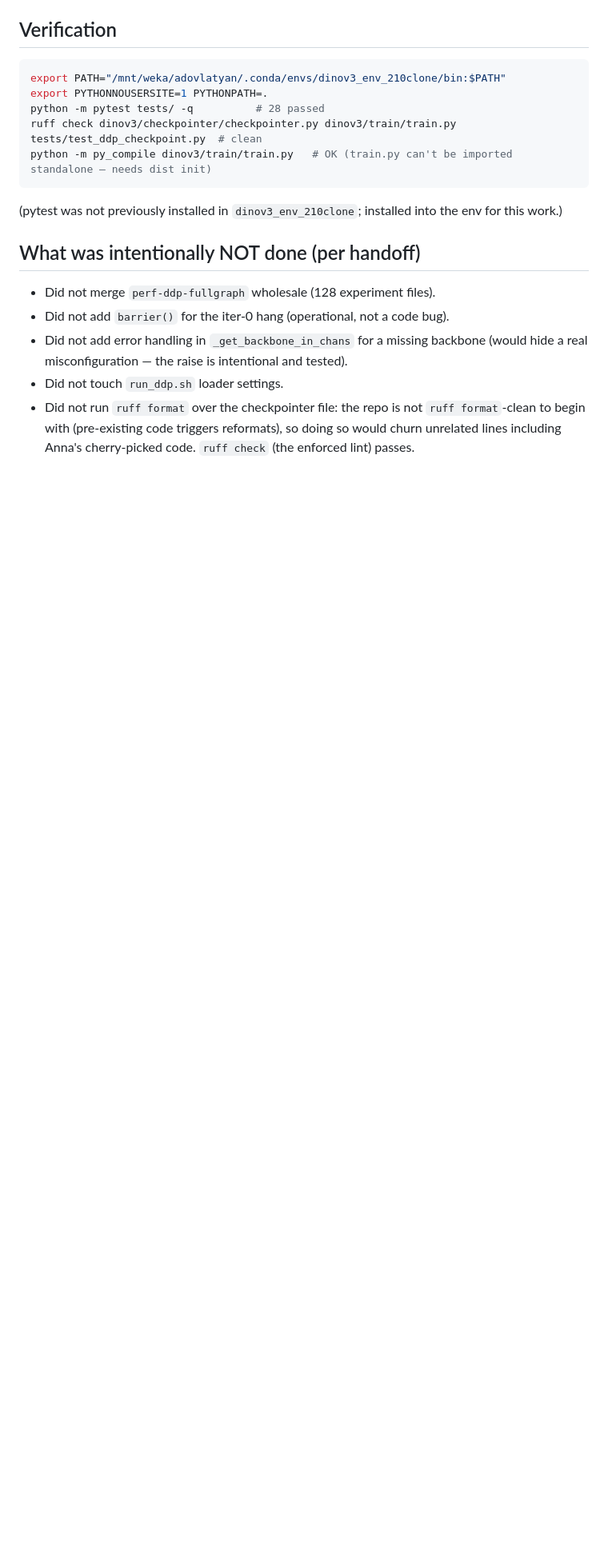
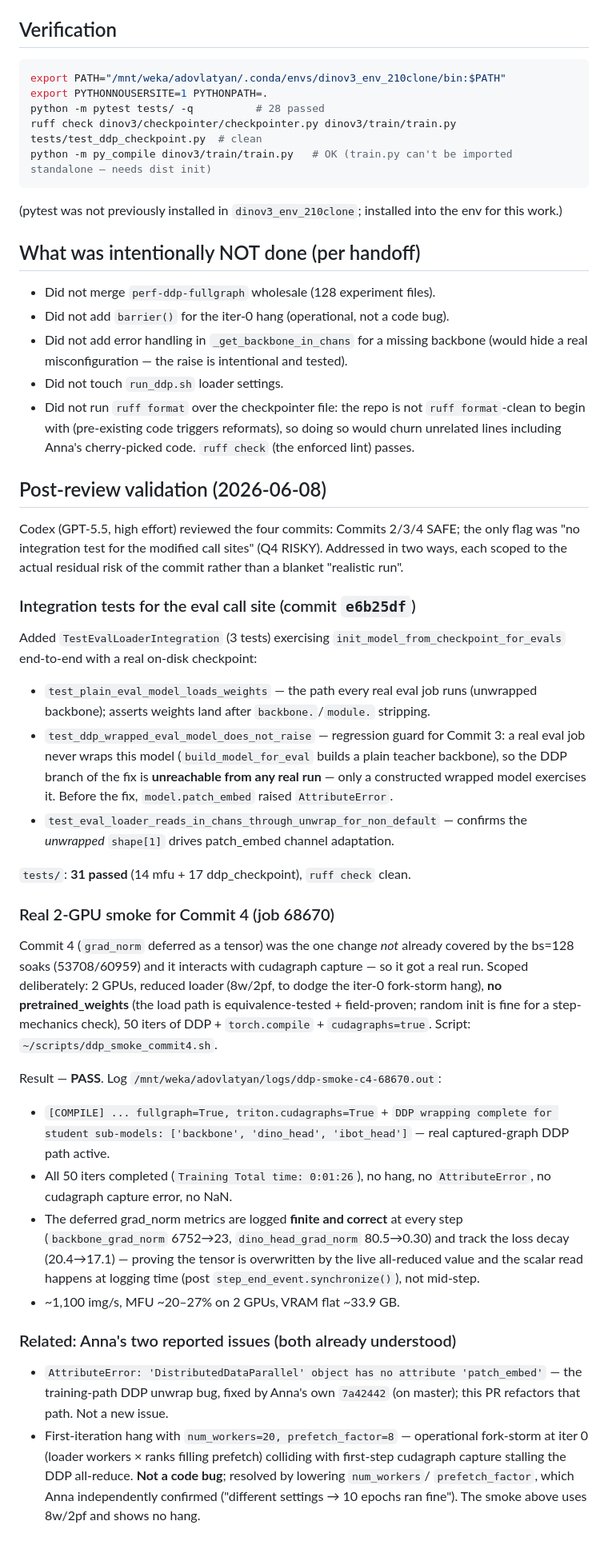
Before and after one commit to annakhosrovyan/dinov3, a Markdown page: docs/ddp_checkpoint_cleanup_results_2026-06-05.md, the part around the change. Shown at 80% size. GitHub-like rendering; blank space fills up the shorter version.

Commit message:
docs: post-review validation — eval-loader integration tests + Commit-4 cudagraphs smoke (job 68670 PASS)

```diff
--- a/docs/ddp_checkpoint_cleanup_results_2026-06-05.md
+++ b/docs/ddp_checkpoint_cleanup_results_2026-06-05.md
@@ -129,3 +129,55 @@ this work.)
 - Did not run `ruff format` over the checkpointer file: the repo is not `ruff format`-clean
   to begin with (pre-existing code triggers reformats), so doing so would churn unrelated
   lines including Anna's cherry-picked code. `ruff check` (the enforced lint) passes.
+
+## Post-review validation (2026-06-08)
+
+Codex (GPT-5.5, high effort) reviewed the four commits: Commits 2/3/4 SAFE; the only flag was
+"no integration test for the modified call sites" (Q4 RISKY). Addressed in two ways, each
+scoped to the actual residual risk of the commit rather than a blanket "realistic run".
+
+### Integration tests for the eval call site (commit `e6b25df`)
+
+Added `TestEvalLoaderIntegration` (3 tests) exercising `init_model_from_checkpoint_for_evals`
+end-to-end with a real on-disk checkpoint:
+- `test_plain_eval_model_loads_weights` — the path every real eval job runs (unwrapped
+  backbone); asserts weights land after `backbone.`/`module.` stripping.
+- `test_ddp_wrapped_eval_model_does_not_raise` — regression guard for Commit 3: a real eval
+  job never wraps this model (`build_model_for_eval` builds a plain teacher backbone), so the
+  DDP branch of the fix is **unreachable from any real run** — only a constructed wrapped
+  model exercises it. Before the fix, `model.patch_embed` raised `AttributeError`.
+- `test_eval_loader_reads_in_chans_through_unwrap_for_non_default` — confirms the *unwrapped*
+  `shape[1]` drives patch_embed channel adaptation.
+
+`tests/`: **31 passed** (14 mfu + 17 ddp_checkpoint), `ruff check` clean.
+
+### Real 2-GPU smoke for Commit 4 (job 68670)
+
+Commit 4 (`grad_norm` deferred as a tensor) was the one change *not* already covered by the
+bs=128 soaks (53708/60959) and it interacts with cudagraph capture — so it got a real run.
+Scoped deliberately: 2 GPUs, reduced loader (8w/2pf, to dodge the iter-0 fork-storm hang),
+**no pretrained_weights** (the load path is equivalence-tested + field-proven; random init is
+fine for a step-mechanics check), 50 iters of DDP + `torch.compile` + `cudagraphs=true`.
+Script: `~/scripts/ddp_smoke_commit4.sh`.
+
+Result — **PASS**. Log `/mnt/weka/adovlatyan/logs/ddp-smoke-c4-68670.out`:
+- `[COMPILE] ... fullgraph=True, triton.cudagraphs=True` + `DDP wrapping complete for student
+  sub-models: ['backbone', 'dino_head', 'ibot_head']` — real captured-graph DDP path active.
+- All 50 iters completed (`Training Total time: 0:01:26`), no hang, no `AttributeError`, no
+  cudagraph capture error, no NaN.
+- The deferred grad_norm metrics are logged **finite and correct** at every step
+  (`backbone_grad_norm` 6752→23, `dino_head_grad_norm` 80.5→0.30) and track the loss decay
+  (20.4→17.1) — proving the tensor is overwritten by the live all-reduced value and the
+  scalar read happens at logging time (post `step_end_event.synchronize()`), not mid-step.
+- ~1,100 img/s, MFU ~20–27% on 2 GPUs, VRAM flat ~33.9 GB.
+
+### Related: Anna's two reported issues (both already understood)
+
+- `AttributeError: 'DistributedDataParallel' object has no attribute 'patch_embed'` — the
+  training-path DDP unwrap bug, fixed by Anna's own `7a42442` (on master); this PR refactors
+  that path. Not a new issue.
+- First-iteration hang with `num_workers=20, prefetch_factor=8` — operational fork-storm at
+  iter 0 (loader workers × ranks filling prefetch) colliding with first-step cudagraph capture
+  stalling the DDP all-reduce. **Not a code bug**; resolved by lowering `num_workers`/
+  `prefetch_factor`, which Anna independently confirmed ("different settings → 10 epochs ran
+  fine"). The smoke above uses 8w/2pf and shows no hang.
```
